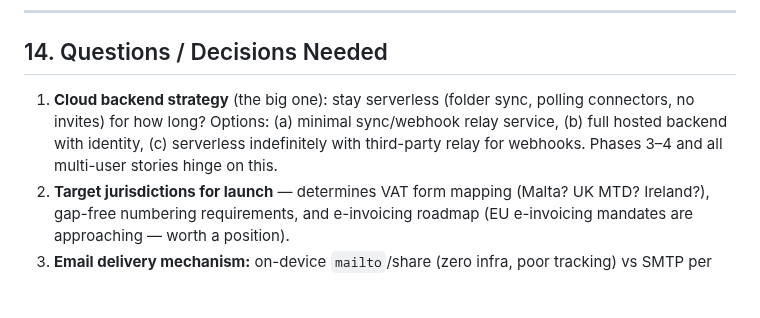
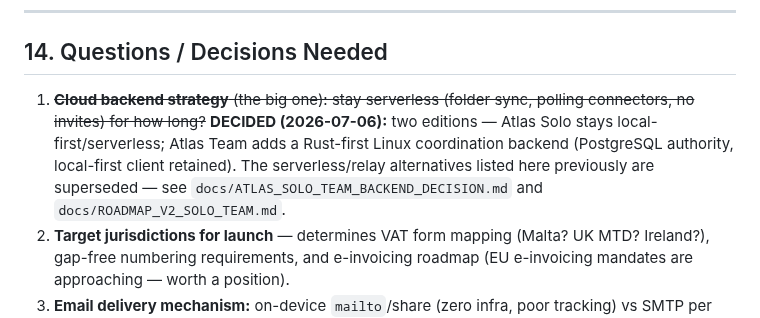
Before and after one commit to KevinBusuttil/mercantis.hub.flutter, a Markdown page: docs/FUNCTIONAL_GAP_ROADMAP.md, the part around the change. Drawn GitHub-style; blank space fills up the shorter version.

```diff
--- a/docs/FUNCTIONAL_GAP_ROADMAP.md
+++ b/docs/FUNCTIONAL_GAP_ROADMAP.md
@@ -360,7 +360,7 @@ Sequencing rationale: Phase 1 is entirely UI/wiring on proven logic (fast, low r
 
 ## 14. Questions / Decisions Needed
 
-1. **Cloud backend strategy** (the big one): stay serverless (folder sync, polling connectors, no invites) for how long? Options: (a) minimal sync/webhook relay service, (b) full hosted backend with identity, (c) serverless indefinitely with third-party relay for webhooks. Phases 3–4 and all multi-user stories hinge on this.
+1. ~~**Cloud backend strategy** (the big one): stay serverless (folder sync, polling connectors, no invites) for how long?~~ **DECIDED (2026-07-06):** two editions — Atlas Solo stays local-first/serverless; Atlas Team adds a Rust-first Linux coordination backend (PostgreSQL authority, local-first client retained). The serverless/relay alternatives listed here previously are superseded — see `docs/ATLAS_SOLO_TEAM_BACKEND_DECISION.md` and `docs/ROADMAP_V2_SOLO_TEAM.md`.
 2. **Target jurisdictions for launch** — determines VAT form mapping (Malta? UK MTD? Ireland?), gap-free numbering requirements, and e-invoicing roadmap (EU e-invoicing mandates are approaching — worth a position).
 3. **Email delivery mechanism:** on-device `mailto`/share (zero infra, poor tracking) vs SMTP per customer vs transactional email service (needs backend). Affects "Sent" status reliability and reminders.
 4. **Payment provider order:** Stripe first (recommended: links API, broad EU coverage) — confirm against target market (Revolut Business popular in Malta).
```
Also changed, not shown: docs/ROADMAP_V2_SOLO_TEAM.md (+18 -16 lines).
